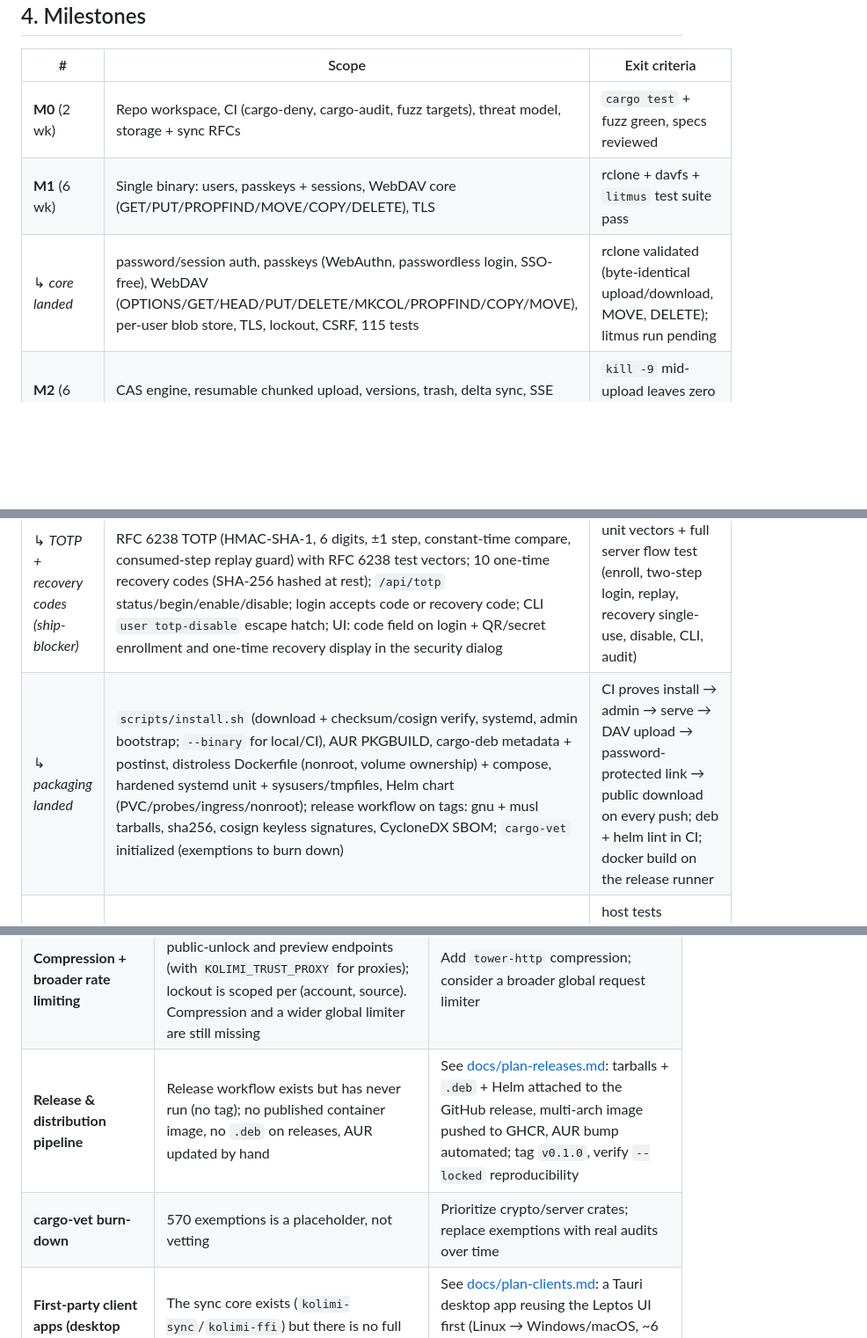
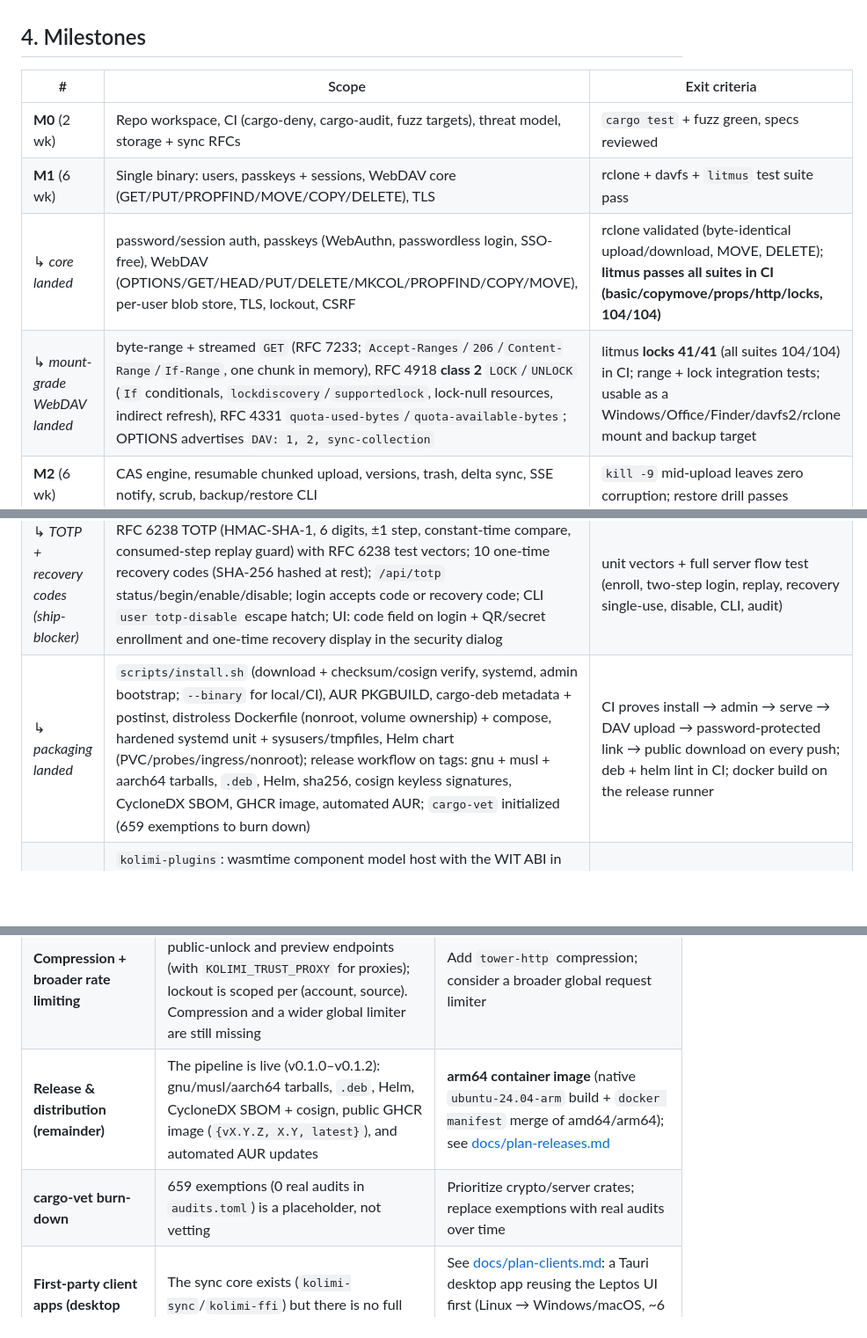
Before and after one commit to chaitanyayeleti/kolimi, a Markdown page: ROADMAP.md, 3 parts joined by grey strips. Shown at 88% size. Rendered like a GitHub page; blank space fills up the shorter version.

```diff
--- a/ROADMAP.md
+++ b/ROADMAP.md
@@ -47,7 +47,8 @@
 |---|---|---|
 | **M0** (2 wk) | Repo workspace, CI (cargo-deny, cargo-audit, fuzz targets), threat model, storage + sync RFCs | `cargo test` + fuzz green, specs reviewed |
 | **M1** (6 wk) | Single binary: users, passkeys + sessions, WebDAV core (GET/PUT/PROPFIND/MOVE/COPY/DELETE), TLS | rclone + davfs + `litmus` test suite pass |
-| ↳ *core landed* | password/session auth, passkeys (WebAuthn, passwordless login, SSO-free), WebDAV (OPTIONS/GET/HEAD/PUT/DELETE/MKCOL/PROPFIND/COPY/MOVE), per-user blob store, TLS, lockout, CSRF, 115 tests | rclone validated (byte-identical upload/download, MOVE, DELETE); litmus run pending |
+| ↳ *core landed* | password/session auth, passkeys (WebAuthn, passwordless login, SSO-free), WebDAV (OPTIONS/GET/HEAD/PUT/DELETE/MKCOL/PROPFIND/COPY/MOVE), per-user blob store, TLS, lockout, CSRF | rclone validated (byte-identical upload/download, MOVE, DELETE); **litmus passes all suites in CI (basic/copymove/props/http/locks, 104/104)** |
+| ↳ *mount-grade WebDAV landed* | byte-range + streamed `GET` (RFC 7233; `Accept-Ranges`/`206`/`Content-Range`/`If-Range`, one chunk in memory), RFC 4918 **class 2** `LOCK`/`UNLOCK` (`If` conditionals, `lockdiscovery`/`supportedlock`, lock-null resources, indirect refresh), RFC 4331 `quota-used-bytes`/`quota-available-bytes`; OPTIONS advertises `DAV: 1, 2, sync-collection` | litmus **locks 41/41** (all suites 104/104) in CI; range + lock integration tests; usable as a Windows/Office/Finder/davfs2/rclone mount and backup target |
 | **M2** (6 wk) | CAS engine, resumable chunked upload, versions, trash, delta sync, SSE notify, scrub, backup/restore CLI | `kill -9` mid-upload leaves zero corruption; restore drill passes |
 | ↳ *landed* | chunked CAS (FastCDC + BLAKE3 manifests), chunk-level delta upload/download API, version history (10/file + 30d), recoverable trash (30d) with restore/purge, change feed + tree snapshot + SSE pings, janitor (retention + grace-period GC + **incremental BLAKE3 scrubber** with a durable cursor and audited corruption), `backup`/`verify` CLI | crash drill passed (no partial visibility, verify clean), backup→verify round-trip passed, rclone byte-identical; scrub batch/corruption tests + janitor audit test |
 | **M3** (6 wk) | Sharing (users/groups, public links with password + expiry by default), Leptos web UI MVP | share links work end-to-end, ACL tests exhaustive |
@@ -68,7 +69,7 @@
 | **M7** | WASM plugin host + SDK, packaging (AUR, .deb, distroless Docker, systemd, Helm) | one-command install to a working share link |
 | ↳ *metrics + load gates (ship-blockers)* | Prometheus `/metrics` (request counts/latency by route template, uploads, preview outcomes, login failures; no content labels) via a metrics middleware + app counters; release-mode load gates in CI: 10k changed-metadata files tree walk + delta feed < 5 s, metadata p95 within a CI budget (target 10 ms), release binary < 50 MB | metrics endpoint test; load tests print measured numbers (tree walk ~0.6 s, delta ~0.12 s, p95 ~12 ms on a laptop) and gate CI; perf job added |
 | ↳ *TOTP + recovery codes (ship-blocker)* | RFC 6238 TOTP (HMAC-SHA-1, 6 digits, ±1 step, constant-time compare, consumed-step replay guard) with RFC 6238 test vectors; 10 one-time recovery codes (SHA-256 hashed at rest); `/api/totp` status/begin/enable/disable; login accepts code or recovery code; CLI `user totp-disable` escape hatch; UI: code field on login + QR/secret enrollment and one-time recovery display in the security dialog | unit vectors + full server flow test (enroll, two-step login, replay, recovery single-use, disable, CLI, audit) |
-| ↳ *packaging landed* | `scripts/install.sh` (download + checksum/cosign verify, systemd, admin bootstrap; `--binary` for local/CI), AUR PKGBUILD, cargo-deb metadata + postinst, distroless Dockerfile (nonroot, volume ownership) + compose, hardened systemd unit + sysusers/tmpfiles, Helm chart (PVC/probes/ingress/nonroot); release workflow on tags: gnu + musl tarballs, sha256, cosign keyless signatures, CycloneDX SBOM; `cargo-vet` initialized (exemptions to burn down) | CI proves install → admin → serve → DAV upload → password-protected link → public download on every push; deb + helm lint in CI; docker build on the release runner |
+| ↳ *packaging landed* | `scripts/install.sh` (download + checksum/cosign verify, systemd, admin bootstrap; `--binary` for local/CI), AUR PKGBUILD, cargo-deb metadata + postinst, distroless Dockerfile (nonroot, volume ownership) + compose, hardened systemd unit + sysusers/tmpfiles, Helm chart (PVC/probes/ingress/nonroot); release workflow on tags: gnu + musl + aarch64 tarballs, `.deb`, Helm, sha256, cosign keyless signatures, CycloneDX SBOM, GHCR image, automated AUR; `cargo-vet` initialized (659 exemptions to burn down) | CI proves install → admin → serve → DAV upload → password-protected link → public download on every push; deb + helm lint in CI; docker build on the release runner |
 | ↳ *plugin host landed* | `kolimi-plugins`: wasmtime component model host with the WIT ABI in `wit/plugin.wit`; capabilities are the import list (logging, plugin-private KV, clock); WASI linked with an empty context (no preopens/sockets/env); fuel budget per call (runaway loops trap), 16 MiB memory cap, broken components skipped at load; routes `/plugins/{name}/{*path}` + `GET /api/plugins`; traps audited; `examples/hello-plugin` + `spin-plugin` with committed fixtures and `scripts/build-plugins.sh` | host tests (greeting/echo/KV, fuel kill, filesystem denial, sandbox surface, reload persistence, broken-plugin skip) + server integration test over HTTP incl. audit |
 | **M8** (next week) | MLS group messaging (RFC 9420) for group E2EE | a 3-member group syncs across add/remove; a removed member cannot read new epochs; vectors + audit delta |
 | ↳ *plan* | Replace pre-MLS per-member X25519 wrapping (documented tradeoff: no FS/PCS) with `openmls`: Ed25519 credentials, key packages published to the server, group create/add via commit + welcome, epoch exporter derived group key wrapping file keys, re-wrap on membership change; migrate existing group shares by re-sharing under the MLS group. The audit package already flags this as the open item; land it *with* the external review, not before. | exit criteria above; `e2ee_decrypt`-style fuzz for the MLS decoders; vectors committed |
@@ -121,8 +122,8 @@ is silently skipped.
 | **Postgres backend** | Stack promises "Postgres-ready queries" | sqlx is already the layer; port migrations + connection plumbing behind the same `Db` API; decide demand-driven |
 | **HTTP/3 (quinn), zero-copy uploads** | Stack mentions both; performance targets are met without them | Only if benchmarks show a gap; not on the critical path |
 | **Compression + broader rate limiting** | Per-client limits cover auth, passkey, public-unlock and preview endpoints (with `KOLIMI_TRUST_PROXY` for proxies); lockout is scoped per (account, source). Compression and a wider global limiter are still missing | Add `tower-http` compression; consider a broader global request limiter |
-| **Release & distribution pipeline** | Release workflow exists but has never run (no tag); no published container image, no `.deb` on releases, AUR updated by hand | See [docs/plan-releases.md](docs/plan-releases.md): tarballs + `.deb` + Helm attached to the GitHub release, multi-arch image pushed to GHCR, AUR bump automated; tag `v0.1.0`, verify `--locked` reproducibility |
-| **cargo-vet burn-down** | 570 exemptions is a placeholder, not vetting | Prioritize crypto/server crates; replace exemptions with real audits over time |
+| **Release & distribution (remainder)** | The pipeline is live (v0.1.0–v0.1.2): gnu/musl/aarch64 tarballs, `.deb`, Helm, CycloneDX SBOM + cosign, public GHCR image (`{vX.Y.Z, X.Y, latest}`), and automated AUR updates | **arm64 container image** (native `ubuntu-24.04-arm` build + `docker manifest` merge of amd64/arm64); see [docs/plan-releases.md](docs/plan-releases.md) |
+| **cargo-vet burn-down** | 659 exemptions (0 real audits in `audits.toml`) is a placeholder, not vetting | Prioritize crypto/server crates; replace exemptions with real audits over time |
 | **First-party client apps (desktop first)** | The sync core exists (`kolimi-sync`/`kolimi-ffi`) but there is no full desktop or mobile app | See [docs/plan-clients.md](docs/plan-clients.md): a Tauri desktop app reusing the Leptos UI first (Linux → Windows/macOS, ~6 weeks), then mobile — Android first, released on F-Droid, then iOS |
 | **AUR/deb/tray packaging of the desktop client** | Only the server is packaged today | PKGBUILD + .deb for `kolimi-sync` and the Tauri tray once the tray UI stabilizes |
 | **Mobile background scheduling** | FFI exposes `sync_once`; scheduling is platform code | Kotlin/Swift wrappers (WorkManager / BGTaskScheduler) in the mobile shells; FFI docs already describe the boundary |
```
Also changed, not shown: docs/plan-releases.md (+41 -28 lines).
